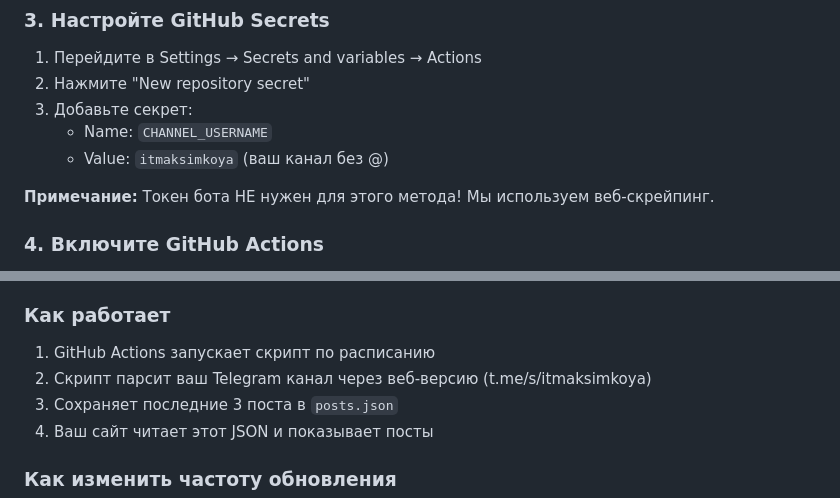
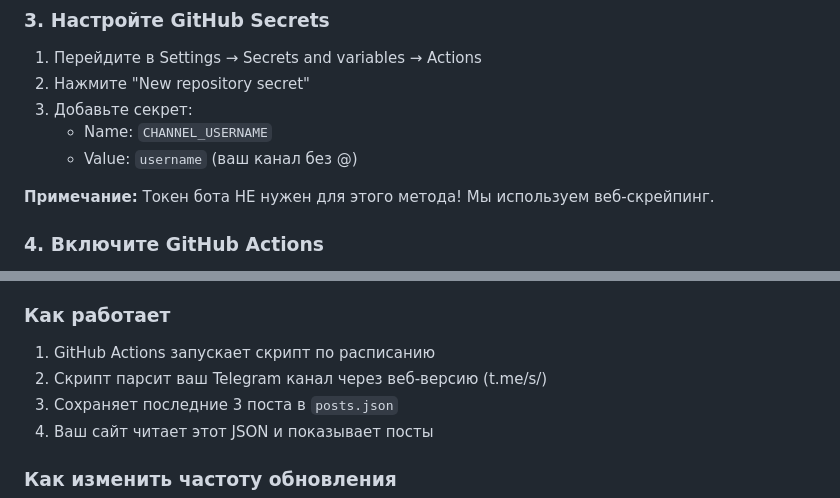
Before and after one commit to maksimkoyaa/telegram-feed, a Markdown page: README.md, 2 parts joined by grey strips. GitHub-like rendering.

```diff
--- a/README.md
+++ b/README.md
@@ -46,7 +46,7 @@ git push
 2. Нажмите "New repository secret"
 3. Добавьте секрет:
    - Name: `CHANNEL_USERNAME`
-   - Value: `itmaksimkoya` (ваш канал без @)
+   - Value: `username` (ваш канал без @)
 
 **Примечание:** Токен бота НЕ нужен для этого метода! Мы используем веб-скрейпинг.
 
@@ -84,7 +84,7 @@ git push
 ### Как работает
 
 1. GitHub Actions запускает скрипт по расписанию
-2. Скрипт парсит ваш Telegram канал через веб-версию (t.me/s/itmaksimkoya)
+2. Скрипт парсит ваш Telegram канал через веб-версию (t.me/s/)
 3. Сохраняет последние 3 поста в `posts.json`
 4. Ваш сайт читает этот JSON и показывает посты
 
```
